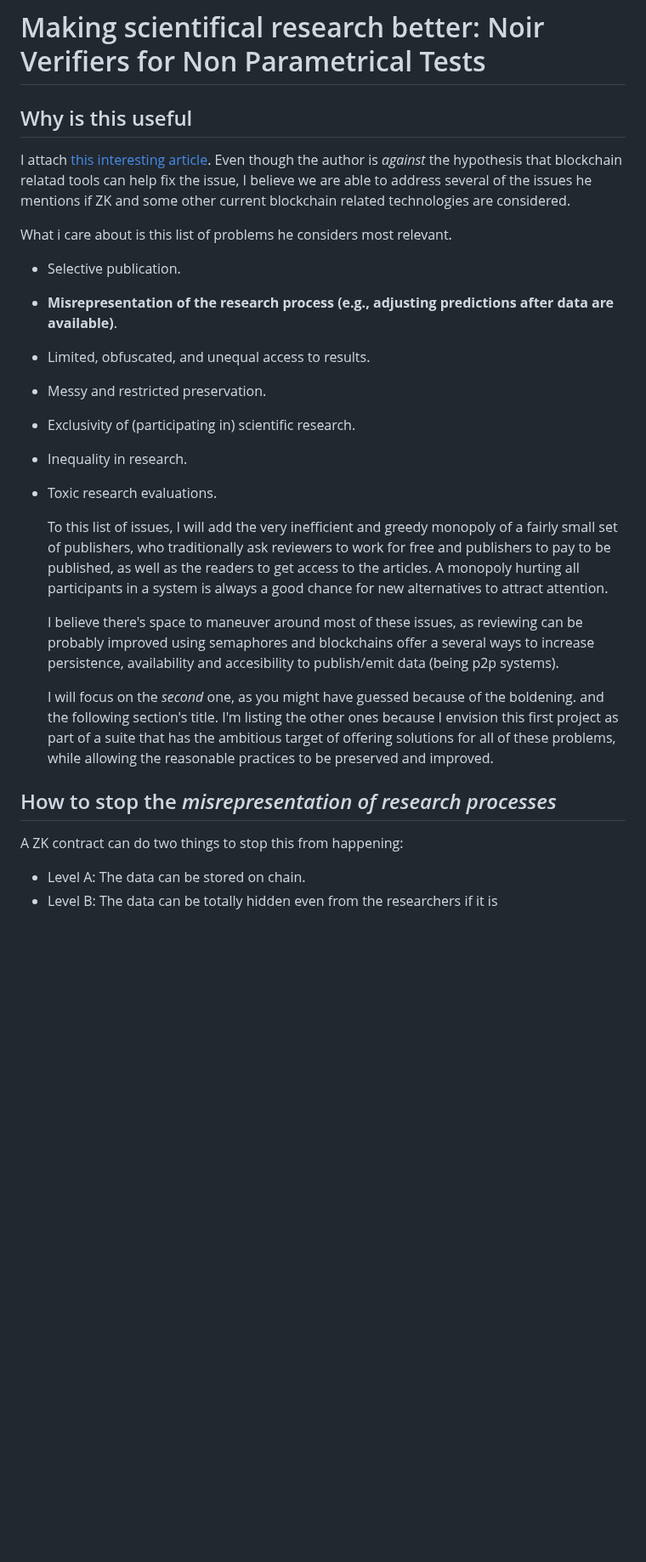
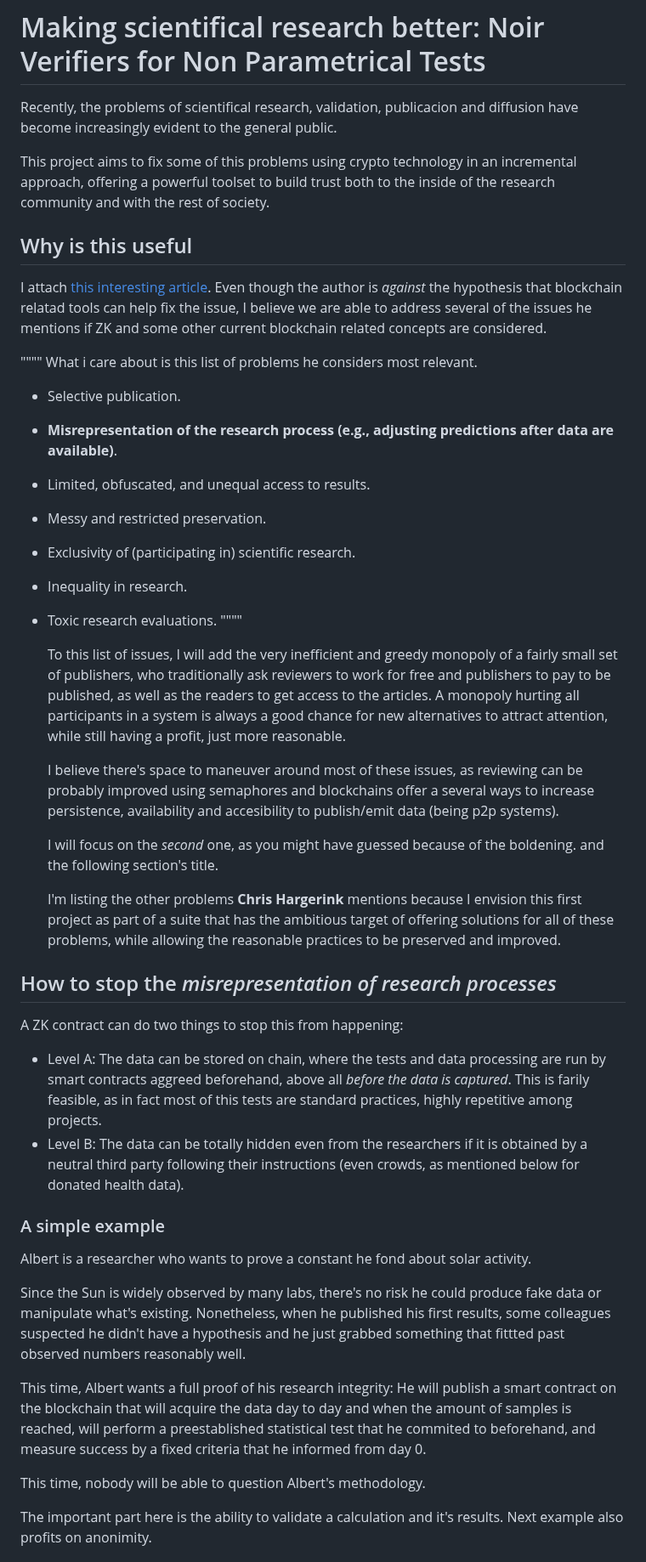
Before and after one commit to duarteoctavio/nonparametrical_tests_noir, a Markdown page: README.md, the part around one of its changes. Shown at 85% size. GitHub-like rendering; blank space fills up the shorter version.

Commit message:
filling README

```diff
--- a/README.md
+++ b/README.md
@@ -1,10 +1,16 @@
 # Making scientifical research better: Noir Verifiers for Non Parametrical Tests
+
+  Recently, the problems of scientifical research, validation, publicacion and diffusion have become increasingly evident to the general public.
+
+  This project aims to fix some of this problems using crypto technology in an incremental approach, offering a powerful toolset to build trust both to the inside of the research community and with the rest of society.
+
 
 ## Why is this useful
 
-  I attach [this interesting article](https://www.chjh.nl/concerns-about-blockchain-for-science/). Even though the author is *against* the hypothesis that blockchain relatad tools can help fix the issue, I believe we are able to address several of the issues he mentions if ZK and some other current blockchain related technologies are considered.
+  I attach [this interesting article](https://www.chjh.nl/concerns-about-blockchain-for-science/). Even though the author is *against* the hypothesis that blockchain relatad tools can help fix the issue, I believe we are able to address several of the issues he mentions if ZK and some other current blockchain related concepts are considered.
 
-  What i care about is this list of problems he considers most relevant.
+""""
+What i care about is this list of problems he considers most relevant.
 
 - Selective publication.
 - **Misrepresentation of the research process (e.g., adjusting predictions after data are available)**.
@@ -13,17 +19,34 @@
 - Exclusivity of (participating in) scientific research.
 - Inequality in research.
 - Toxic research evaluations.
+""""
 
-  To this list of issues, I will add the very inefficient and greedy monopoly of a fairly small set of publishers, who traditionally ask reviewers to work for free and publishers to pay to be published, as well as the readers to get access to the articles. A monopoly hurting all participants in a system is always a good chance for new alternatives to attract attention.
+  To this list of issues, I will add the very inefficient and greedy monopoly of a fairly small set of publishers, who traditionally ask reviewers to work for free and publishers to pay to be published, as well as the readers to get access to the articles. A monopoly hurting all participants in a system is always a good chance for new alternatives to attract attention, while still having a profit, just more reasonable.
 
   I believe there's space to maneuver around most of these issues, as reviewing can be probably improved using semaphores and blockchains offer a several ways to increase persistence, availability and accesibility to publish/emit data (being p2p systems).
 
   I will focus on the *second* one, as you might have guessed because of the boldening. and the following section's title.
-  I'm listing the other ones because I envision this first project as part of a suite that has the ambitious target of offering solutions for all of these problems, while allowing the reasonable practices to be preserved and improved.
+
+  I'm listing the other problems **Chris Hargerink** mentions because I envision this first project as part of a suite that has the ambitious target of offering solutions for all of these problems, while allowing the reasonable practices to be preserved and improved.
 
 
 ## How to stop the *misrepresentation of research processes*
 
   A ZK contract can do two things to stop this from happening:
-  - Level A: The data can  be stored on chain.
-  - Level B: The data can be totally hidden even from the researchers if it is
+  - Level A: The data can  be stored on chain, where the tests and data processing are run by smart contracts aggreed beforehand, above all *before the data is captured*. This is farily feasible, as in fact most of this tests are standard practices, highly repetitive among projects.
+  - Level B: The data can be totally hidden even from the researchers if it is obtained by a neutral third party following their instructions (even crowds, as mentioned below for donated health data).
+
+
+### A simple example
+
+  Albert is a researcher who wants to prove a constant he fond about solar activity.
+
+  Since the Sun is widely observed by many labs, there's no risk he could produce fake data or manipulate what's existing. Nonetheless, when he published his first results, some colleagues suspected he didn't have a hypothesis and he just grabbed something that fittted past observed numbers reasonably well.
+
+  This time, Albert wants a full proof of his research integrity: He will publish a smart contract on the blockchain that will acquire the data day to day and when the amount of samples is reached, will perform a preestablished statistical test that he commited to beforehand, and measure success by a fixed criteria that he informed from day 0.
+
+  This time, nobody will be able to question Albert's methodology.
+
+  The important part here is the ability to validate a calculation and it's results. Next example also profits on anonimity.
+
+
```
Also changed, not shown: other parts of README.md (+24 -0 lines).
